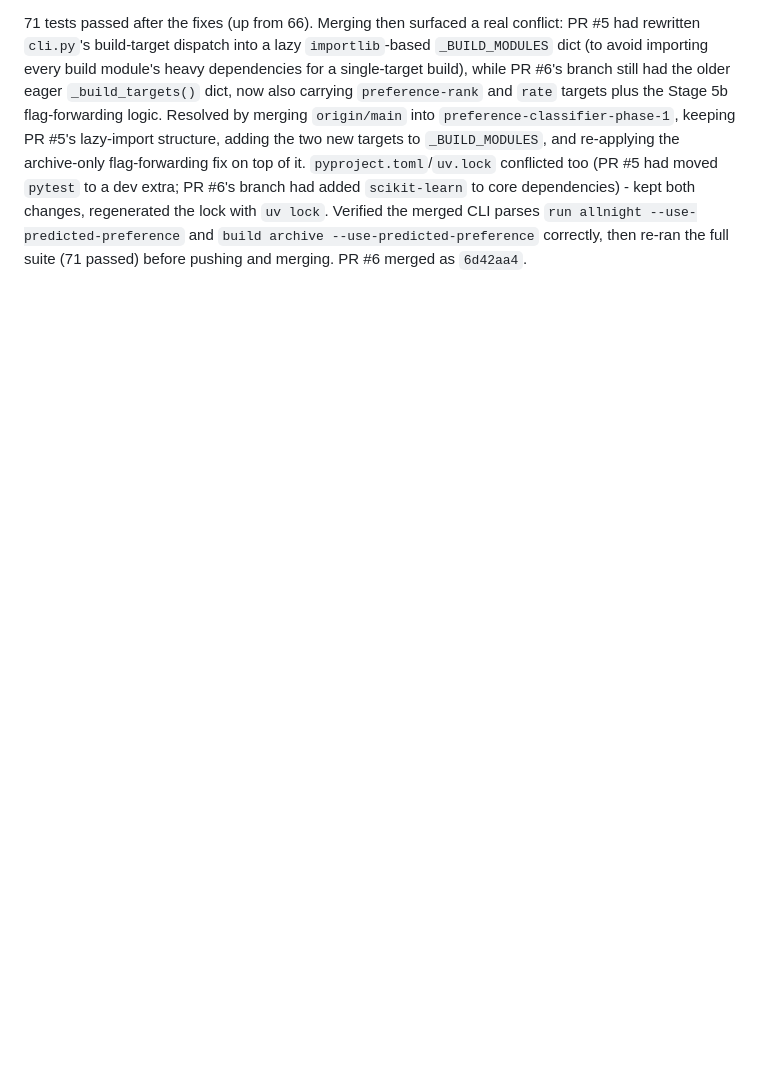
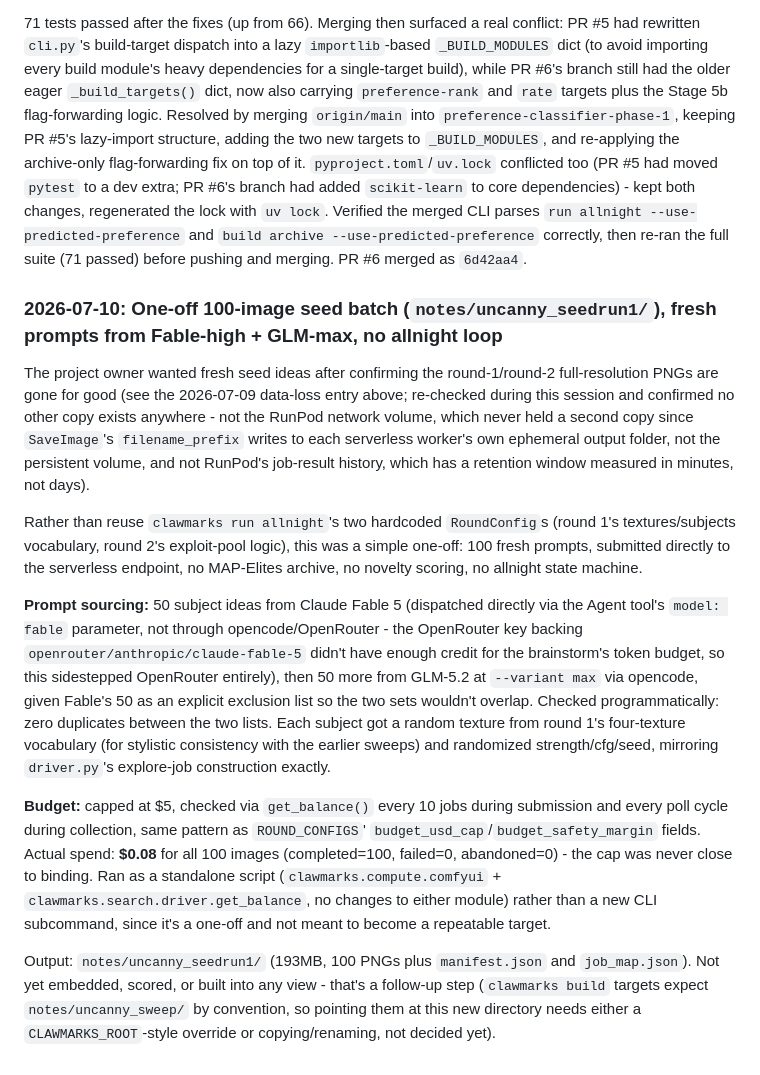
Before and after one commit to jeremysball/clawmarks, a Markdown page: notes/lab_notebook.md, the part around the change. Drawn GitHub-style; blank space fills up the shorter version.

Commit message:
docs(notebook): log the 100-image Fable-high/GLM-max seed batch
Fresh prompts (50 Fable-high, 50 GLM-max, deduped) submitted directly to
the serverless endpoint outside the allnight loop, $5 cap, $0.08 actual
spend, 100/100 completed with zero failures. Output in
notes/uncanny_seedrun1/, not yet embedded or built into any view.

```diff
--- a/notes/lab_notebook.md
+++ b/notes/lab_notebook.md
@@ -1265,3 +1265,15 @@ Tasks 9-13 above were done by an unattended process with no review, so before me
 4. The committed fixture's `scored_manifest.json` had hardcoded absolute paths rooted at the main checkout (`/workspace/trent-with-smart-prompts/...`), inert today but a landmine for a future test pointing `SWEEP_DIR` at the fixture. Rewrote the `"file"` fields to bare filenames.
 
 71 tests passed after the fixes (up from 66). Merging then surfaced a real conflict: PR #5 had rewritten `cli.py`'s build-target dispatch into a lazy `importlib`-based `_BUILD_MODULES` dict (to avoid importing every build module's heavy dependencies for a single-target build), while PR #6's branch still had the older eager `_build_targets()` dict, now also carrying `preference-rank` and `rate` targets plus the Stage 5b flag-forwarding logic. Resolved by merging `origin/main` into `preference-classifier-phase-1`, keeping PR #5's lazy-import structure, adding the two new targets to `_BUILD_MODULES`, and re-applying the archive-only flag-forwarding fix on top of it. `pyproject.toml`/`uv.lock` conflicted too (PR #5 had moved `pytest` to a dev extra; PR #6's branch had added `scikit-learn` to core dependencies) - kept both changes, regenerated the lock with `uv lock`. Verified the merged CLI parses `run allnight --use-predicted-preference` and `build archive --use-predicted-preference` correctly, then re-ran the full suite (71 passed) before pushing and merging. PR #6 merged as `6d42aa4`.
+
+### 2026-07-10: One-off 100-image seed batch (`notes/uncanny_seedrun1/`), fresh prompts from Fable-high + GLM-max, no allnight loop
+
+The project owner wanted fresh seed ideas after confirming the round-1/round-2 full-resolution PNGs are gone for good (see the 2026-07-09 data-loss entry above; re-checked during this session and confirmed no other copy exists anywhere - not the RunPod network volume, which never held a second copy since `SaveImage`'s `filename_prefix` writes to each serverless worker's own ephemeral output folder, not the persistent volume, and not RunPod's job-result history, which has a retention window measured in minutes, not days).
+
+Rather than reuse `clawmarks run allnight`'s two hardcoded `RoundConfig`s (round 1's textures/subjects vocabulary, round 2's exploit-pool logic), this was a simple one-off: 100 fresh prompts, submitted directly to the serverless endpoint, no MAP-Elites archive, no novelty scoring, no allnight state machine.
+
+**Prompt sourcing:** 50 subject ideas from Claude Fable 5 (dispatched directly via the Agent tool's `model: fable` parameter, not through opencode/OpenRouter - the OpenRouter key backing `openrouter/anthropic/claude-fable-5` didn't have enough credit for the brainstorm's token budget, so this sidestepped OpenRouter entirely), then 50 more from GLM-5.2 at `--variant max` via opencode, given Fable's 50 as an explicit exclusion list so the two sets wouldn't overlap. Checked programmatically: zero duplicates between the two lists. Each subject got a random texture from round 1's four-texture vocabulary (for stylistic consistency with the earlier sweeps) and randomized strength/cfg/seed, mirroring `driver.py`'s explore-job construction exactly.
+
+**Budget:** capped at $5, checked via `get_balance()` every 10 jobs during submission and every poll cycle during collection, same pattern as `ROUND_CONFIGS`' `budget_usd_cap`/`budget_safety_margin` fields. Actual spend: **$0.08** for all 100 images (completed=100, failed=0, abandoned=0) - the cap was never close to binding. Ran as a standalone script (`clawmarks.compute.comfyui` + `clawmarks.search.driver.get_balance`, no changes to either module) rather than a new CLI subcommand, since it's a one-off and not meant to become a repeatable target.
+
+Output: `notes/uncanny_seedrun1/` (193MB, 100 PNGs plus `manifest.json` and `job_map.json`). Not yet embedded, scored, or built into any view - that's a follow-up step (`clawmarks build` targets expect `notes/uncanny_sweep/` by convention, so pointing them at this new directory needs either a `CLAWMARKS_ROOT`-style override or copying/renaming, not decided yet).
```
